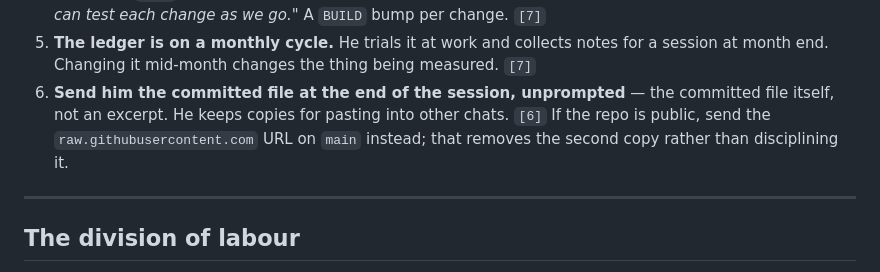
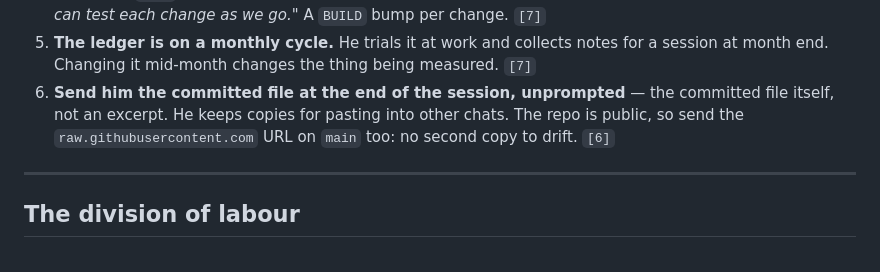
Before and after one commit to Manopalynx/Manopalynx-, a Markdown page: workingwithsam.md, the part around the change. Drawn GitHub-style.

Commit message:
Resolve the "if the repo is public" conditional in standing instruction 6
The repository is public -- checked against the API this session rather than
assumed -- so the instruction no longer needs to carry an unresolved branch
next to a stated fact. It now says to send the raw.githubusercontent.com URL
on main alongside the committed file.

"too" rather than "instead": Sam is phone-only, and a file card and a URL do
different jobs for him. The file is what he saves; the URL is what does not
go stale.

Still 340 lines -- the replacement is the same length, so this buys no
headroom. Instance 9's section states that count, and the first version of
this edit left it claiming one spare line. Corrected in the same commit,
against a fresh measurement rather than arithmetic.

Co-Authored-By: Claude <noreply@anthropic.com>
Claude-Session: https://claude.ai/code/session_01JX75Ji3KHdGYPz2usr5Ufn

```diff
--- a/workingwithsam.md
+++ b/workingwithsam.md
@@ -61,9 +61,9 @@ His, in his words, holding every turn until he changes them.
 5. **The ledger is on a monthly cycle.** He trials it at work and collects notes for a
    session at month end. Changing it mid-month changes the thing being measured. `[7]`
 6. **Send him the committed file at the end of the session, unprompted** — the committed
-   file itself, not an excerpt. He keeps copies for pasting into other chats. `[6]` If the
-   repo is public, send the `raw.githubusercontent.com` URL on `main` instead; that removes
-   the second copy rather than disciplining it.
+   file itself, not an excerpt. He keeps copies for pasting into other chats. The repo is
+   public, so send the `raw.githubusercontent.com` URL on `main` too: no second copy to
+   drift. `[6]`
 
 ---
 
```
